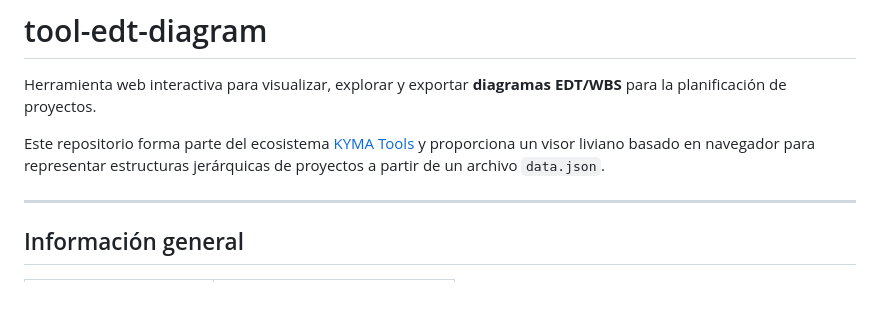
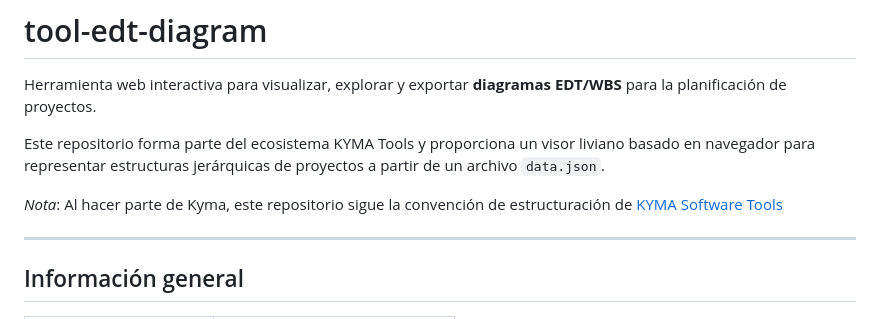
Before and after one commit to kyma-un/tool-edt-diagram, a Markdown page: README.md, the part around the change. Rendered like a GitHub page; blank space fills up the shorter version.

Commit message:
Update README with note on KYMA conventions
Added note about repository structure conventions.

```diff
--- a/README.md
+++ b/README.md
@@ -2,7 +2,9 @@
 
 Herramienta web interactiva para visualizar, explorar y exportar **diagramas EDT/WBS** para la planificación de proyectos.
 
-Este repositorio forma parte del ecosistema [KYMA Tools](https://github.com/kyma-un/kyma-software-tools) y proporciona un visor liviano basado en navegador para representar estructuras jerárquicas de proyectos a partir de un archivo `data.json`.
+Este repositorio forma parte del ecosistema KYMA Tools y proporciona un visor liviano basado en navegador para representar estructuras jerárquicas de proyectos a partir de un archivo `data.json`.
+
+*Nota*: Al hacer parte de Kyma, este repositorio sigue la convención de estructuración de [KYMA Software Tools](https://github.com/kyma-un/kyma-software-tools)
 
 ---
 
```
